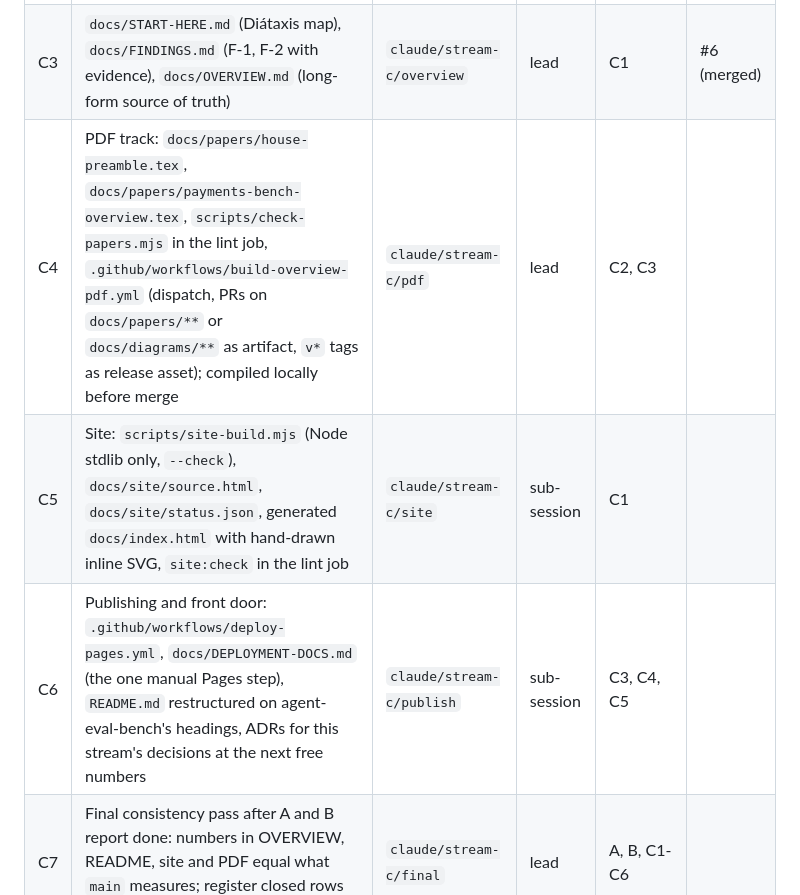
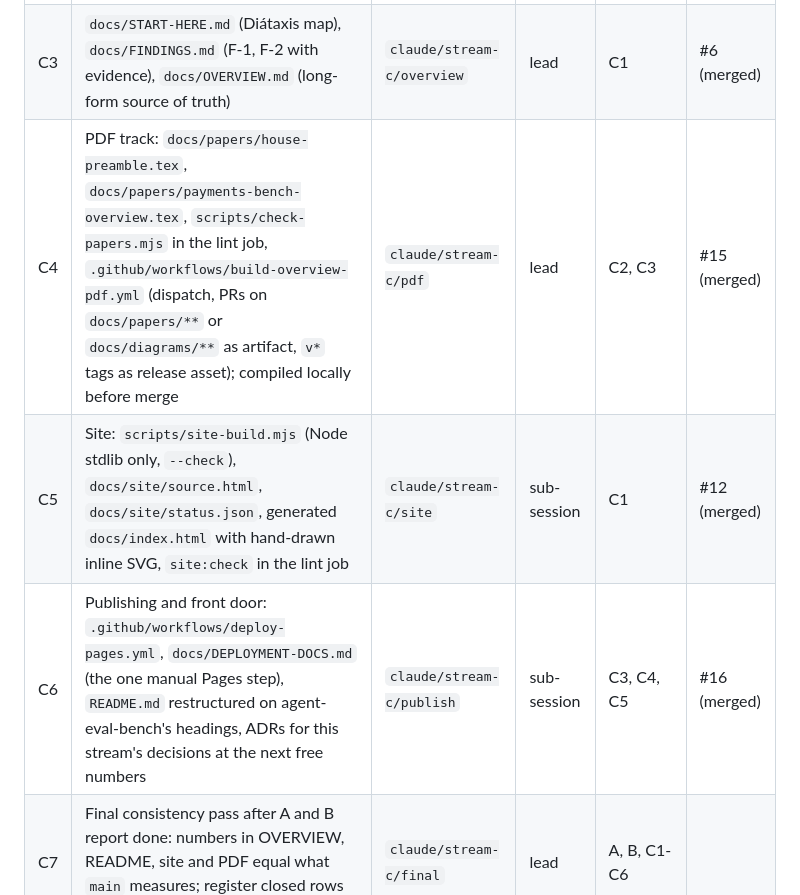
Before and after one commit to konradcinkusz/payments-bench, a Markdown page: docs/plans/stream-c-docs.md, the part around the change. Drawn GitHub-style.

Commit message:
Stream C plan: tick C4, C5 and C6 with their PR numbers (#17)
Claude-Session: https://claude.ai/code/session_01BfAdpKbd95JHUYrREFNSHe

Co-authored-by: Claude <noreply@anthropic.com>

```diff
--- a/docs/plans/stream-c-docs.md
+++ b/docs/plans/stream-c-docs.md
@@ -39,9 +39,9 @@ before every merge, never revert their lines); `package.json` for documentation
 | C1 | Doc tooling: `package.json` (pinned `markdownlint-cli2`, `@mermaid-js/mermaid-cli`), `.markdownlint-cli2.jsonc` + `.markdownlint.jsonc`, `scripts/check-links.mjs`, a `lint-docs` job in `ci.yml`, existing Markdown made lint-clean, LaTeX block in `.gitignore` | `claude/stream-c/tooling` | sub-session | C0 | #4 (merged) |
 | C2 | Diagrams: `docs/diagrams/*.mmd` (money path, state machine, submit/resolve sequence, outbox/inbox, reconciliation, delivery topology), `scripts/render-diagrams.mjs`, `scripts/check-diagrams.mjs`, `docs/DIAGRAMS.md`, `lint:diagrams` in the lint job | `claude/stream-c/diagrams` | sub-session | C1 | #7 (merged) |
 | C3 | `docs/START-HERE.md` (Diátaxis map), `docs/FINDINGS.md` (F-1, F-2 with evidence), `docs/OVERVIEW.md` (long-form source of truth) | `claude/stream-c/overview` | lead | C1 | #6 (merged) |
-| C4 | PDF track: `docs/papers/house-preamble.tex`, `docs/papers/payments-bench-overview.tex`, `scripts/check-papers.mjs` in the lint job, `.github/workflows/build-overview-pdf.yml` (dispatch, PRs on `docs/papers/**` or `docs/diagrams/**` as artifact, `v*` tags as release asset); compiled locally before merge | `claude/stream-c/pdf` | lead | C2, C3 | |
-| C5 | Site: `scripts/site-build.mjs` (Node stdlib only, `--check`), `docs/site/source.html`, `docs/site/status.json`, generated `docs/index.html` with hand-drawn inline SVG, `site:check` in the lint job | `claude/stream-c/site` | sub-session | C1 | |
-| C6 | Publishing and front door: `.github/workflows/deploy-pages.yml`, `docs/DEPLOYMENT-DOCS.md` (the one manual Pages step), `README.md` restructured on agent-eval-bench's headings, ADRs for this stream's decisions at the next free numbers | `claude/stream-c/publish` | sub-session | C3, C4, C5 | |
+| C4 | PDF track: `docs/papers/house-preamble.tex`, `docs/papers/payments-bench-overview.tex`, `scripts/check-papers.mjs` in the lint job, `.github/workflows/build-overview-pdf.yml` (dispatch, PRs on `docs/papers/**` or `docs/diagrams/**` as artifact, `v*` tags as release asset); compiled locally before merge | `claude/stream-c/pdf` | lead | C2, C3 | #15 (merged) |
+| C5 | Site: `scripts/site-build.mjs` (Node stdlib only, `--check`), `docs/site/source.html`, `docs/site/status.json`, generated `docs/index.html` with hand-drawn inline SVG, `site:check` in the lint job | `claude/stream-c/site` | sub-session | C1 | #12 (merged) |
+| C6 | Publishing and front door: `.github/workflows/deploy-pages.yml`, `docs/DEPLOYMENT-DOCS.md` (the one manual Pages step), `README.md` restructured on agent-eval-bench's headings, ADRs for this stream's decisions at the next free numbers | `claude/stream-c/publish` | sub-session | C3, C4, C5 | #16 (merged) |
 | C7 | Final consistency pass after A and B report done: numbers in OVERVIEW, README, site and PDF equal what `main` measures; register closed rows match; PDF and site rebuilt | `claude/stream-c/final` | lead | A, B, C1-C6 | |
 
 C2, C3 and C5 run in parallel once C1 has merged. The overview and its LaTeX edition carry the
```
